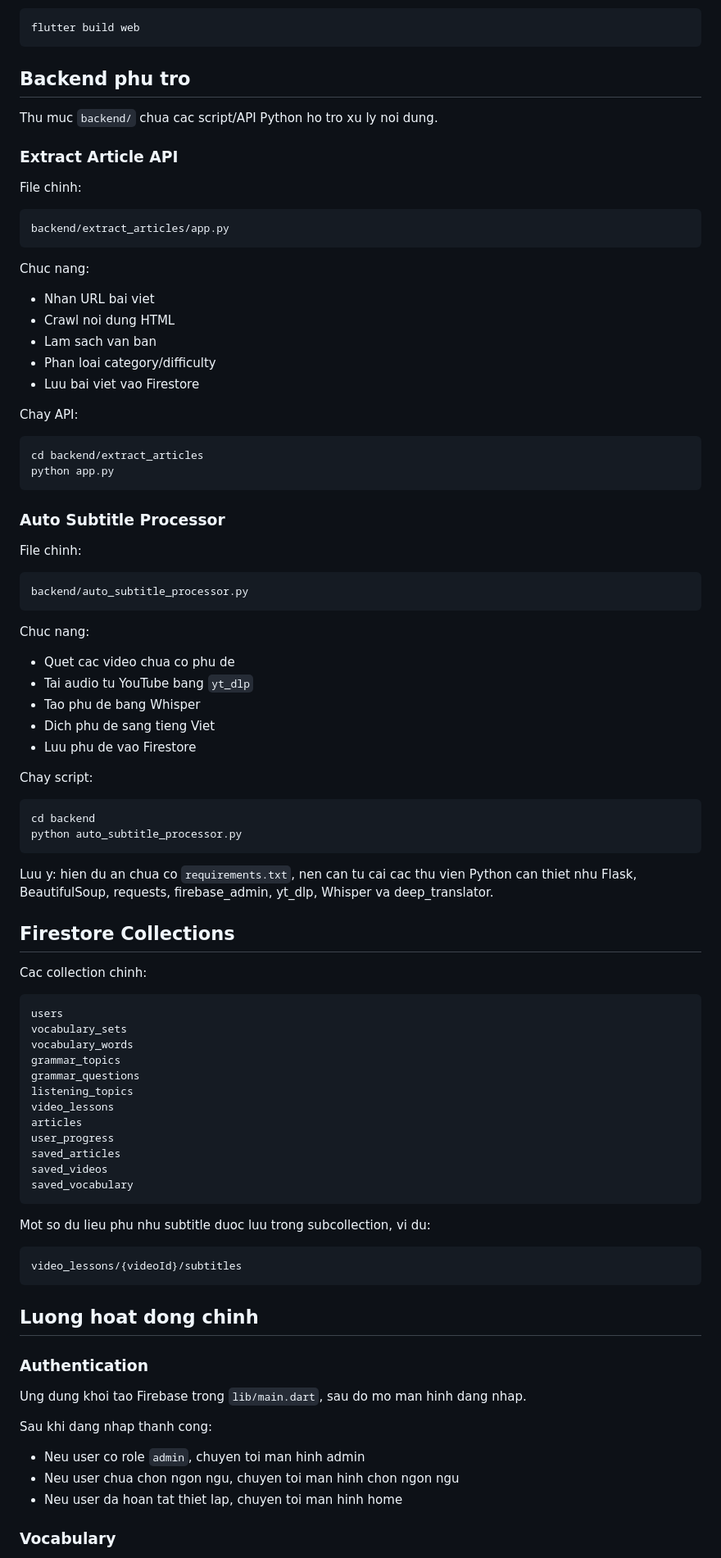
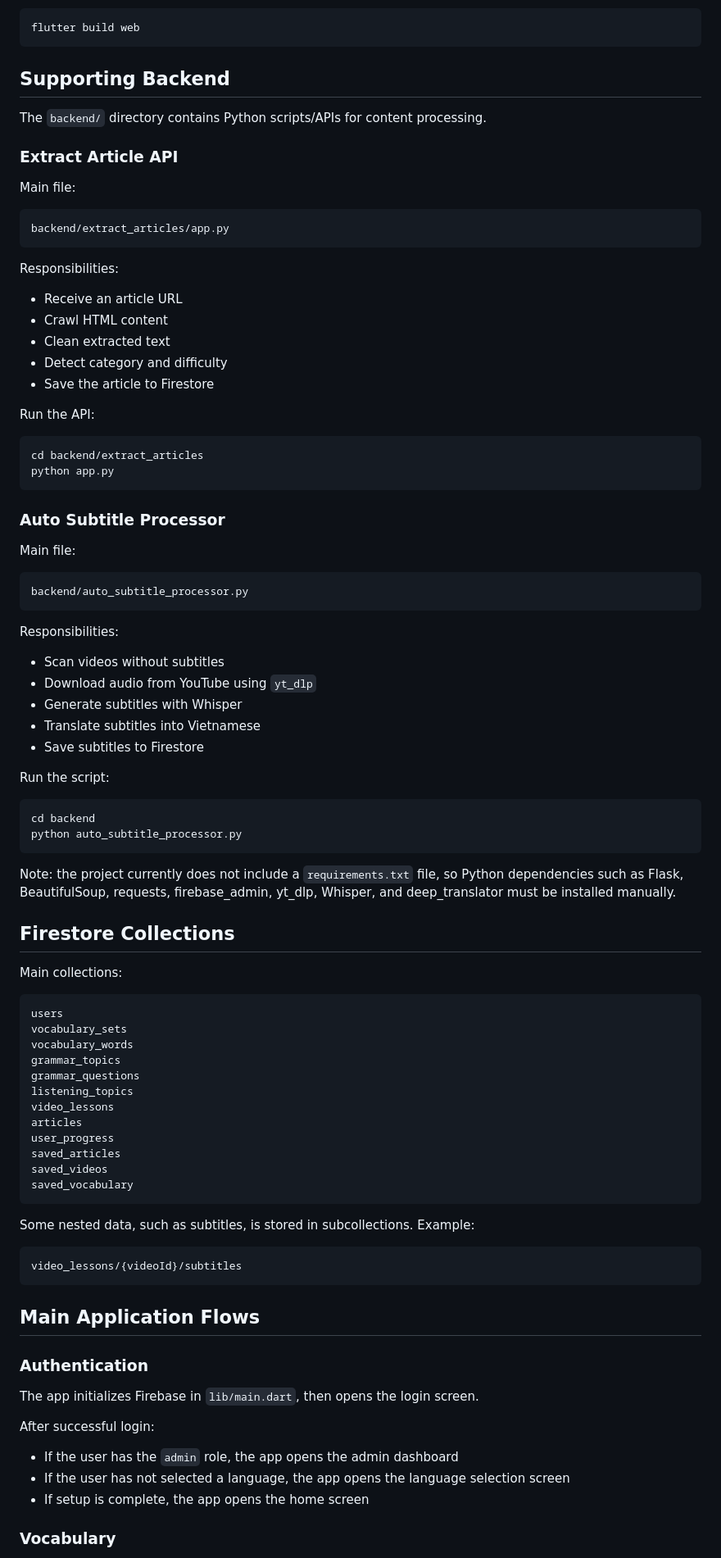
Before and after one commit to Tienndat2306/Amingo, a Markdown page: README.md, the part around one of its changes. Shown at 82% size. GitHub-like rendering.

````diff
--- a/README.md
+++ b/README.md
@@ -207,27 +207,27 @@ Build Web:
 flutter build web
 ```
 
-## Backend phu tro
+## Supporting Backend
 
-Thu muc `backend/` chua cac script/API Python ho tro xu ly noi dung.
+The `backend/` directory contains Python scripts/APIs for content processing.
 
 ### Extract Article API
 
-File chinh:
+Main file:
 
 ```text
 backend/extract_articles/app.py
 ```
 
-Chuc nang:
+Responsibilities:
 
-- Nhan URL bai viet
-- Crawl noi dung HTML
-- Lam sach van ban
-- Phan loai category/difficulty
-- Luu bai viet vao Firestore
+- Receive an article URL
+- Crawl HTML content
+- Clean extracted text
+- Detect category and difficulty
+- Save the article to Firestore
 
-Chay API:
+Run the API:
 
 ```bash
 cd backend/extract_articles
@@ -236,32 +236,32 @@ python app.py
 
 ### Auto Subtitle Processor
 
-File chinh:
+Main file:
 
 ```text
 backend/auto_subtitle_processor.py
 ```
 
-Chuc nang:
+Responsibilities:
 
-- Quet cac video chua co phu de
-- Tai audio tu YouTube bang `yt_dlp`
-- Tao phu de bang Whisper
-- Dich phu de sang tieng Viet
-- Luu phu de vao Firestore
+- Scan videos without subtitles
+- Download audio from YouTube using `yt_dlp`
+- Generate subtitles with Whisper
+- Translate subtitles into Vietnamese
+- Save subtitles to Firestore
 
-Chay script:
+Run the script:
 
 ```bash
 cd backend
 python auto_subtitle_processor.py
 ```
 
-Luu y: hien du an chua co `requirements.txt`, nen can tu cai cac thu vien Python can thiet nhu Flask, BeautifulSoup, requests, firebase_admin, yt_dlp, Whisper va deep_translator.
+Note: the project currently does not include a `requirements.txt` file, so Python dependencies such as Flask, BeautifulSoup, requests, firebase_admin, yt_dlp, Whisper, and deep_translator must be installed manually.
 
 ## Firestore Collections
 
-Cac collection chinh:
+Main collections:
 
 ```text
 users
@@ -278,23 +278,23 @@ saved_videos
 saved_vocabulary
 ```
 
-Mot so du lieu phu nhu subtitle duoc luu trong subcollection, vi du:
+Some nested data, such as subtitles, is stored in subcollections. Example:
 
 ```text
 video_lessons/{videoId}/subtitles
 ```
 
-## Luong hoat dong chinh
+## Main Application Flows
 
 ### Authentication
 
-Ung dung khoi tao Firebase trong `lib/main.dart`, sau do mo man hinh dang nhap.
+The app initializes Firebase in `lib/main.dart`, then opens the login screen.
 
-Sau khi dang nhap thanh cong:
+After successful login:
 
-- Neu user co role `admin`, chuyen toi man hinh admin
-- Neu user chua chon ngon ngu, chuyen toi man hinh chon ngon ngu
-- Neu user da hoan tat thiet lap, chuyen toi man hinh home
+- If the user has the `admin` role, the app opens the admin dashboard
+- If the user has not selected a language, the app opens the language selection screen
+- If setup is complete, the app opens the home screen
 
 ### Vocabulary
 
````
Also changed, not shown: other parts of README.md (+96 -96 lines).
